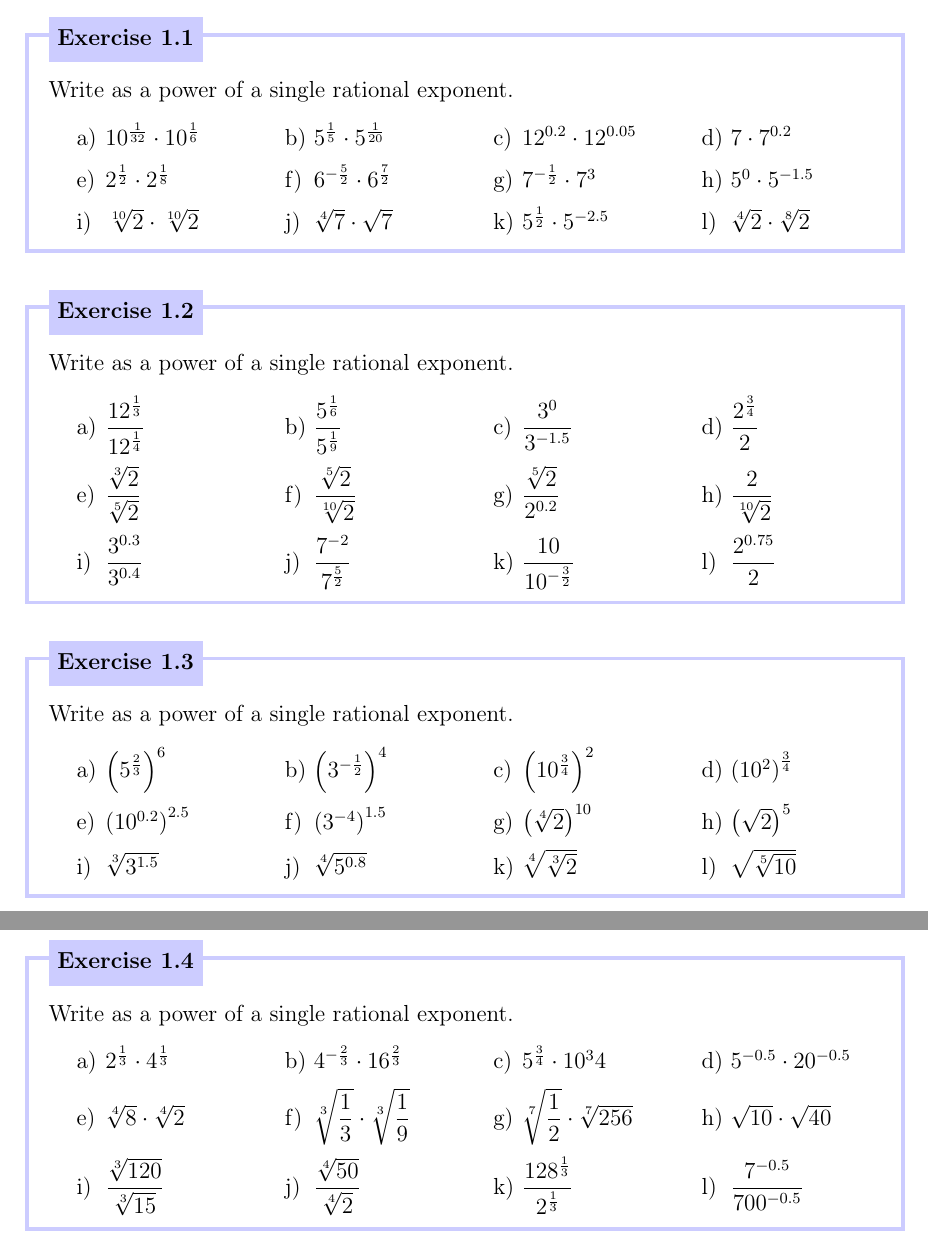
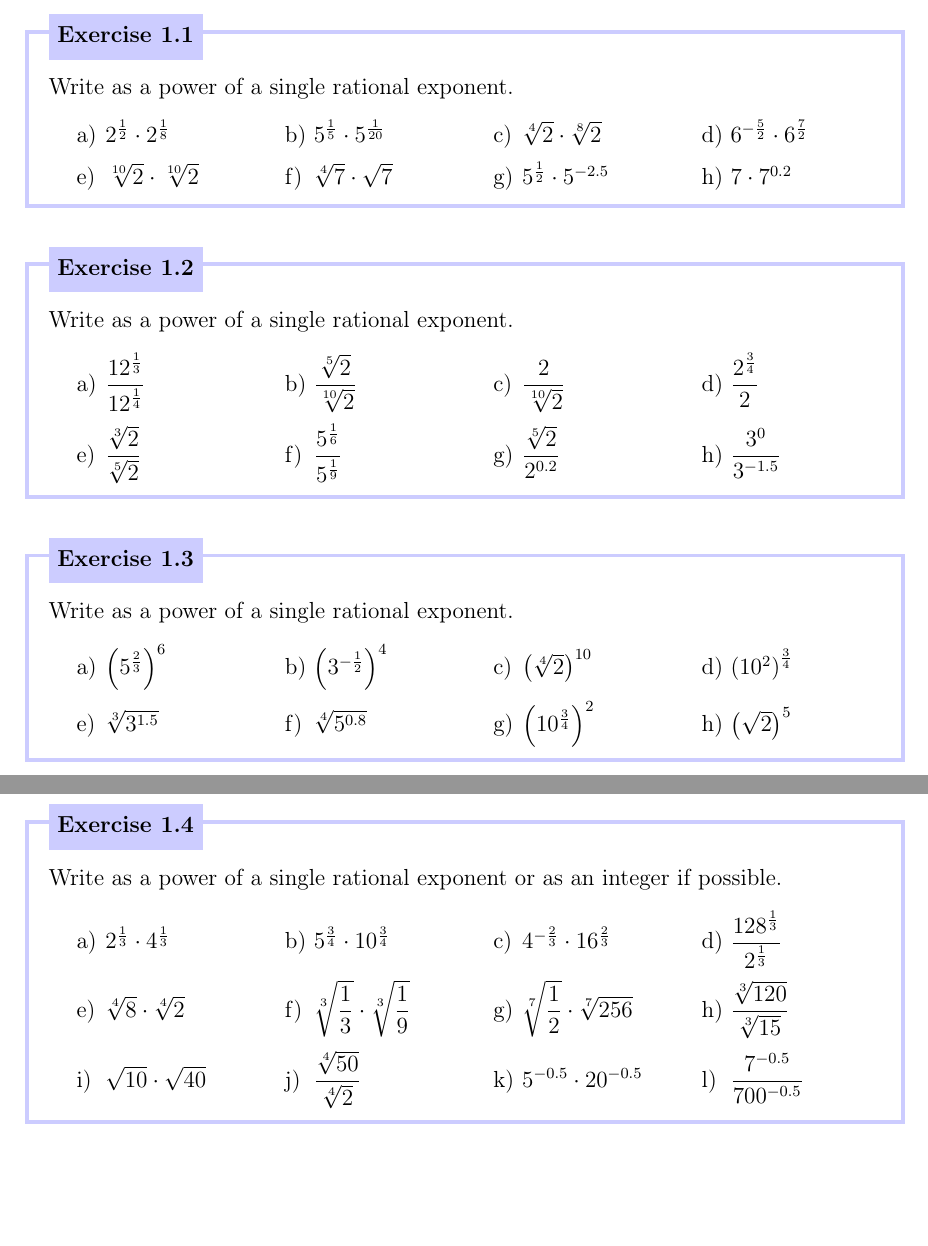
Before and after one commit to OliverRietmann/exponential, a LaTeX document (script.tex, which reads chapters/rational_exponents.tex): two parts of pages 1 and 2 of 2, joined at a grey line, cut so that both start at the same text, the shorter picture padded with empty space. Compiled offline with pdfLaTeX.

Commit message:
Update rational_exponents.tex

```diff
--- a/chapters/rational_exponents.tex
+++ b/chapters/rational_exponents.tex
@@ -33,35 +33,35 @@
 \begin{exercise}
 	Write as a power of a single rational exponent.
 	\begin{tasks}(4)
-		\task $10^\frac{1}{32}\cdot 10^\frac{1}{6}$
+		\task $2^\frac{1}{2}\cdot 2^\frac{1}{8}$
 		\task $5^\frac{1}{5}\cdot 5^\frac{1}{20}$
-		\task $12^{0.2}\cdot 12^{0.05}$
-		\task $7\cdot 7^{0.2}$
-		\task $2^\frac{1}{2}\cdot 2^\frac{1}{8}$
+		\task $\sqrt[4]{2}\cdot\sqrt[8]{2}$
 		\task $6^{-\frac{5}{2}}\cdot 6^\frac{7}{2}$
-		\task $7^{-\frac{1}{2}}\cdot 7^3$
-		\task $5^0\cdot 5^{-1.5}$
 		\task $\sqrt[10]{2}\cdot\sqrt[10]{2}$
 		\task $\sqrt[4]{7}\cdot\sqrt{7}$
 		\task $5^{\frac{1}{2}}\cdot 5^{-2.5}$
-		\task $\sqrt[4]{2}\cdot\sqrt[8]{2}$
+		\task $7\cdot 7^{0.2}$
+%		\task $10^\frac{1}{32}\cdot 10^\frac{1}{6}$
+%		\task $12^{0.2}\cdot 12^{0.05}$
+%		\task $7^{-\frac{1}{2}}\cdot 7^3$
+%		\task $5^0\cdot 5^{-1.5}$
 	\end{tasks}
 \end{exercise}
 \begin{exercise}
 	Write as a power of a single rational exponent.
 	\begin{tasks}(4)
 		\task $\dfrac{12^\frac{1}{3}}{12^\frac{1}{4}}$
-		\task $\dfrac{5^{\frac{1}{6}}}{5^\frac{1}{9}}$
-		\task $\dfrac{3^0}{3^{-1.5}}$
+		\task $\dfrac{\sqrt[5]{2}}{\sqrt[10]{2}}$
+		\task $\dfrac{2}{\sqrt[10]{2}}$
 		\task $\dfrac{2^{\frac{3}{4}}}{2}$
 		\task $\dfrac{\sqrt[3]{2}}{\sqrt[5]{2}}$
-		\task $\dfrac{\sqrt[5]{2}}{\sqrt[10]{2}}$
+		\task $\dfrac{5^{\frac{1}{6}}}{5^\frac{1}{9}}$
 		\task $\dfrac{\sqrt[5]{2}}{2^{0.2}}$
-		\task $\dfrac{2}{\sqrt[10]{2}}$
-		\task $\dfrac{3^{0.3}}{3^{0.4}}$
-		\task $\dfrac{7^{-2}}{7^\frac{5}{2}}$
-		\task $\dfrac{10}{10^{-\frac{3}{2}}}$
-		\task $\dfrac{2^{0.75}}{2}$
+		\task $\dfrac{3^0}{3^{-1.5}}$
+%		\task $\dfrac{3^{0.3}}{3^{0.4}}$
+%		\task $\dfrac{7^{-2}}{7^\frac{5}{2}}$
+%		\task $\dfrac{10}{10^{-\frac{3}{2}}}$
+%		\task $\dfrac{2^{0.75}}{2}$
 	\end{tasks}
 \end{exercise}
 \begin{exercise}
@@ -69,36 +69,36 @@
 	\begin{tasks}(4)
 		\task $\left(5^{\frac{2}{3}}\right)^6$
 		\task $\left(3^{-\frac{1}{2}}\right)^4$
-		\task $\left(10^{\frac{3}{4}}\right)^2$
+		\task $\left(\sqrt[4]{2}\right)^{10}$
 		\task $\left(10^2\right)^\frac{3}{4}$
-		\task $\left(10^{0.2}\right)^{2.5}$
-		\task $\left(3^{-4}\right)^{1.5}$
-		\task $\left(\sqrt[4]{2}\right)^{10}$
-		\task $\left(\sqrt{2}\right)^5$
 		\task $\sqrt[3]{3^{1.5}}$
 		\task $\sqrt[4]{5^{0.8}}$
-		\task $\sqrt[4]{\sqrt[3]{2}}$
-		\task $\sqrt{\sqrt[5]{10}}$
+		\task $\left(10^{\frac{3}{4}}\right)^2$
+		\task $\left(\sqrt{2}\right)^5$
+%		\task $\left(10^{0.2}\right)^{2.5}$
+%		\task $\left(3^{-4}\right)^{1.5}$
+%		\task $\sqrt[4]{\sqrt[3]{2}}$
+%		\task $\sqrt{\sqrt[5]{10}}$
 	\end{tasks}
 \end{exercise}
+\pagebreak[4]
 \begin{exercise}
-	Write as a power of a single rational exponent.
+	Write as a power of a single rational exponent or as an integer if possible.
 	\begin{tasks}(4)
 		\task $2^\frac{1}{3}\cdot 4^\frac{1}{3}$
+		\task $5^{\frac{3}{4}}\cdot 10^\frac{3}{4}$
 		\task $4^{-\frac{2}{3}}\cdot 16^\frac{2}{3}$
-		\task $5^{\frac{3}{4}}\cdot 10^{3}{4}$
-		\task $5^{-0.5}\cdot 20^{-0.5}$
+		\task $\dfrac{128^\frac{1}{3}}{2^\frac{1}{3}}$
 		\task $\sqrt[4]{8}\cdot\sqrt[4]{2}$
 		\task $\sqrt[3]{\dfrac{1}{3}}\cdot\sqrt[3]{\dfrac{1}{9}}$
 		\task $\sqrt[7]{\dfrac{1}{2}}\cdot\sqrt[7]{256}$
+		\task $\dfrac{\sqrt[3]{120}}{\sqrt[3]{15}}$
 		\task $\sqrt{10}\cdot\sqrt{40}$
-		\task $\dfrac{\sqrt[3]{120}}{\sqrt[3]{15}}$
 		\task $\dfrac{\sqrt[4]{50}}{\sqrt[4]{2}}$
-		\task $\dfrac{128^\frac{1}{3}}{2^\frac{1}{3}}$
+		\task $5^{-0.5}\cdot 20^{-0.5}$
 		\task $\dfrac{7^{-0.5}}{700^{-0.5}}$
 	\end{tasks}
 \end{exercise}
-
 \begin{exercise}
 	Assume that all variables are positive and simplify the following terms.
 	\begin{tasks}(4)
```
